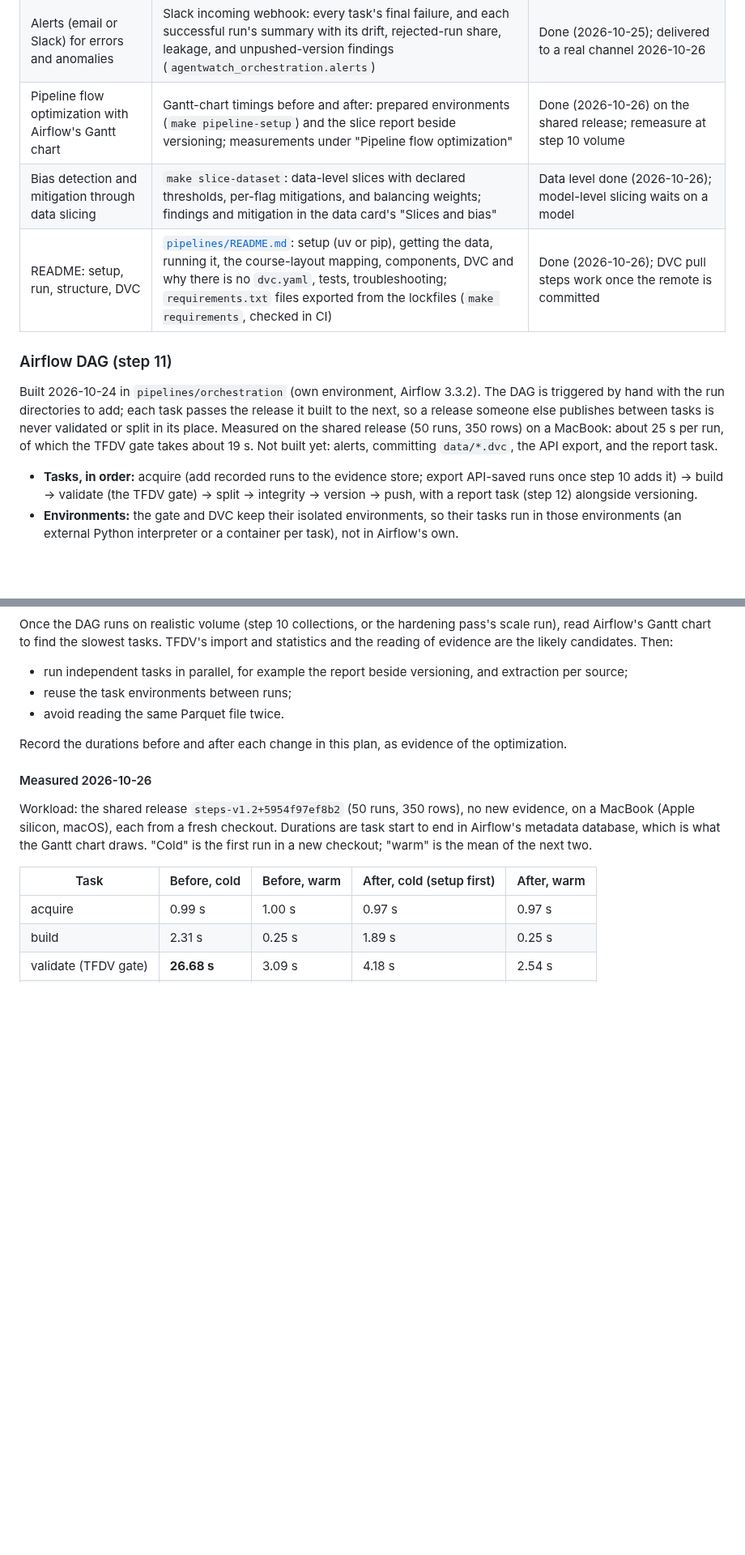
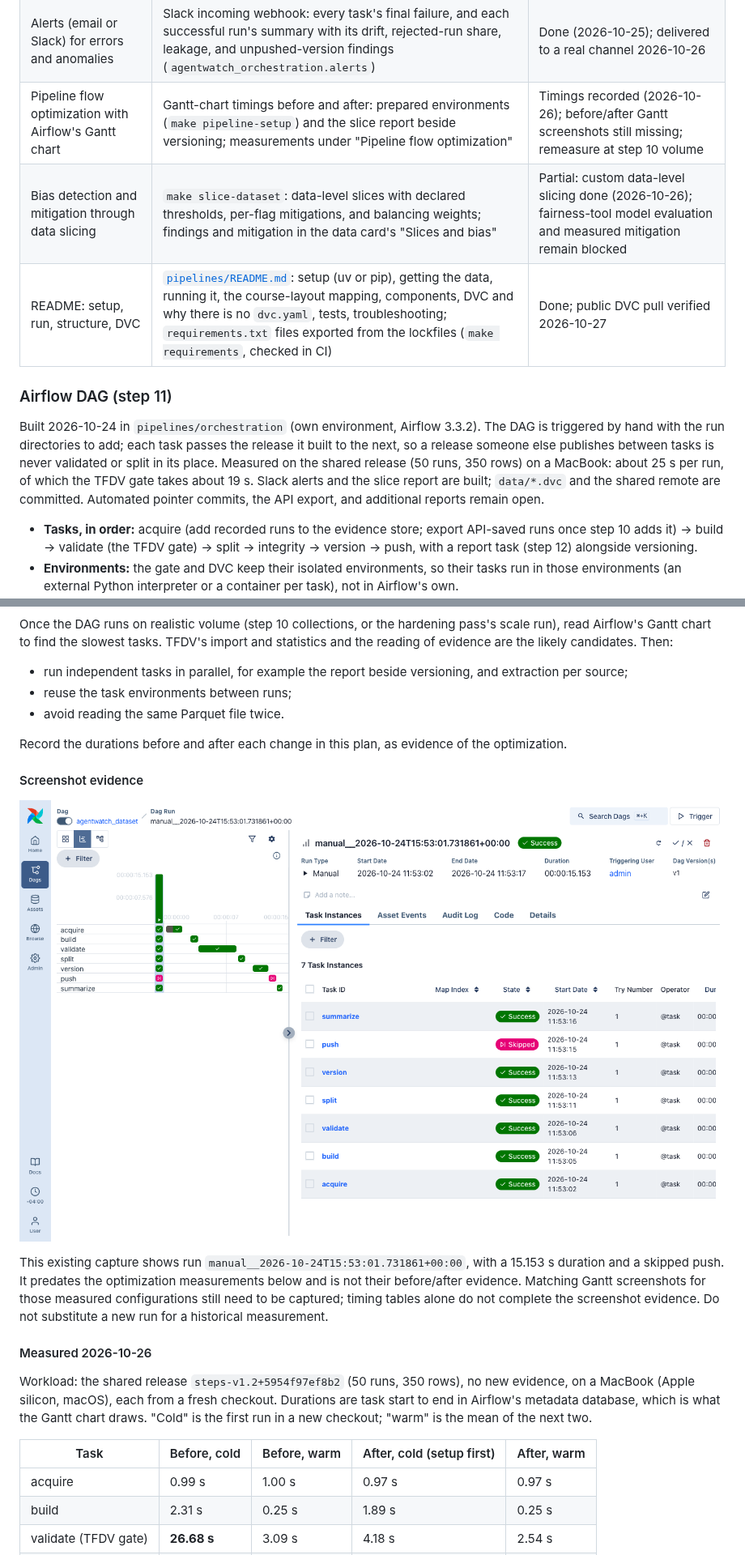
Before and after one commit to all3n2601/AgentWatch, a Markdown page: docs/data-pipeline-plan.md, 2 parts joined by grey strips. Shown at 81% size. GitHub-like rendering; pictures changed too: docs/images/airflow-gantt-2026-10-24.png (added); blank space fills up the shorter version.

```diff
--- a/docs/data-pipeline-plan.md
+++ b/docs/data-pipeline-plan.md
@@ -85,9 +85,9 @@ one to the pipeline and plans what is missing; the roadmap steps above own the w
 | Code style (PEP 8) | Ruff on every PR | Done |
 | Airflow DAG for the whole workflow | `agentwatch_dataset`: acquire → build → validate → split → version → push → summarize, run end to end on the shared 50-run release and with new recorded runs | Done (2026-10-24) |
 | Alerts (email or Slack) for errors and anomalies | Slack incoming webhook: every task's final failure, and each successful run's summary with its drift, rejected-run share, leakage, and unpushed-version findings (`agentwatch_orchestration.alerts`) | Done (2026-10-25); delivered to a real channel 2026-10-26 |
-| Pipeline flow optimization with Airflow's Gantt chart | Gantt-chart timings before and after: prepared environments (`make pipeline-setup`) and the slice report beside versioning; measurements under "Pipeline flow optimization" | Done (2026-10-26) on the shared release; remeasure at step 10 volume |
-| Bias detection and mitigation through data slicing | `make slice-dataset`: data-level slices with declared thresholds, per-flag mitigations, and balancing weights; findings and mitigation in the data card's "Slices and bias" | Data level done (2026-10-26); model-level slicing waits on a model |
-| README: setup, run, structure, DVC | [`pipelines/README.md`](../pipelines/README.md): setup (uv or pip), getting the data, running it, the course-layout mapping, components, DVC and why there is no `dvc.yaml`, tests, troubleshooting; `requirements.txt` files exported from the lockfiles (`make requirements`, checked in CI) | Done (2026-10-26); DVC pull steps work once the remote is committed |
+| Pipeline flow optimization with Airflow's Gantt chart | Gantt-chart timings before and after: prepared environments (`make pipeline-setup`) and the slice report beside versioning; measurements under "Pipeline flow optimization" | Timings recorded (2026-10-26); before/after Gantt screenshots still missing; remeasure at step 10 volume |
+| Bias detection and mitigation through data slicing | `make slice-dataset`: data-level slices with declared thresholds, per-flag mitigations, and balancing weights; findings and mitigation in the data card's "Slices and bias" | Partial: custom data-level slicing done (2026-10-26); fairness-tool model evaluation and measured mitigation remain blocked |
+| README: setup, run, structure, DVC | [`pipelines/README.md`](../pipelines/README.md): setup (uv or pip), getting the data, running it, the course-layout mapping, components, DVC and why there is no `dvc.yaml`, tests, troubleshooting; `requirements.txt` files exported from the lockfiles (`make requirements`, checked in CI) | Done; public DVC pull verified 2026-10-27 |
 
 ### Airflow DAG (step 11)
 
@@ -95,8 +95,8 @@ Built 2026-10-24 in `pipelines/orchestration` (own environment, Airflow 3.3.2).
 triggered by hand with the run directories to add; each task passes the release it built to the
 next, so a release someone else publishes between tasks is never validated or split in its
 place. Measured on the shared release (50 runs, 350 rows) on a MacBook: about 25 s per run, of
-which the TFDV gate takes about 19 s. Not built yet: alerts, committing `data/*.dvc`, the API
-export, and the report task.
+which the TFDV gate takes about 19 s. Slack alerts and the slice report are built; `data/*.dvc` and the shared remote are
+committed. Automated pointer commits, the API export, and additional reports remain open.
 
 - **Tasks, in order:** acquire (add recorded runs to the evidence store; export API-saved runs
   once step 10 adds it) → build → validate (the TFDV gate) → split → integrity → version →
@@ -147,6 +147,16 @@ reading of evidence are the likely candidates. Then:
 
 Record the durations before and after each change in this plan, as evidence of the optimization.
 
+#### Screenshot evidence
+
+![Airflow Gantt view of the recorded 2026-10-24 run](images/airflow-gantt-2026-10-24.png)
+
+This existing capture shows run `manual__2026-10-24T15:53:01.731861+00:00`,
+with a 15.153 s duration and a skipped push. It predates the optimization measurements
+below and is not their before/after evidence. Matching Gantt screenshots for those
+measured configurations still need to be captured; timing tables alone do not complete
+the screenshot evidence. Do not substitute a new run for a historical measurement.
+
 #### Measured 2026-10-26
 
 Workload: the shared release `steps-v1.2+5954f97ef8b2` (50 runs, 350 rows), no new evidence,
```
Also changed, not shown: other parts of docs/data-pipeline-plan.md (+19 -10 lines), docs/project-checklist.md (+3 -1 lines).
